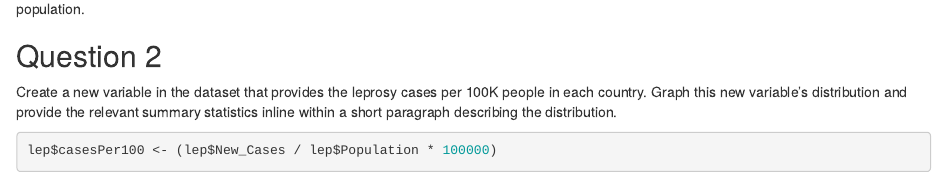
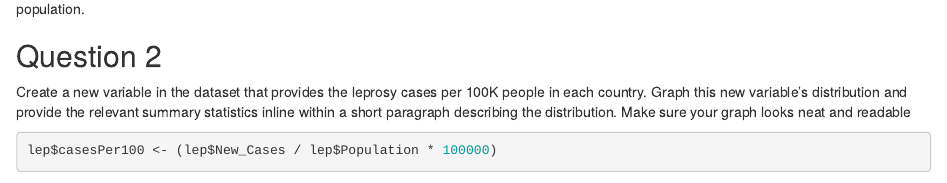
Before and after one commit to MahaSiva1/Oct15_practice1, an R Markdown document (Hw2-lep-rmarkdown.Rmd): the page in a window 1100 px wide, from 430 px down. Rendered offline with R 4.5, knitr and Pandoc, with nearby package versions; some code elsewhere in the file could not run offline.

Commit message:
Update Hw2-lep-rmarkdown.Rmd

````diff
--- a/Hw2-lep-rmarkdown.Rmd
+++ b/Hw2-lep-rmarkdown.Rmd
@@ -35,7 +35,7 @@ lep[which(lep$New_Cases==max(lep$New_Cases, na.rm=TRUE)),]
 India has the highest number of cases. It is not accurate to look at just the raw number of condition because country could just have more population.
 
 ## Question 2
-Create a new variable in the dataset that provides the leprosy cases per 100K people in each country. Graph this new variable’s distribution and provide the relevant summary statistics inline within a short paragraph describing the distribution.
+Create a new variable in the dataset that provides the leprosy cases per 100K people in each country. Graph this new variable’s distribution and provide the relevant summary statistics inline within a short paragraph describing the distribution. Make sure your graph looks neat and readable
 
 ```{r}
 lep$casesPer100 <- (lep$New_Cases / lep$Population * 100000)
````
